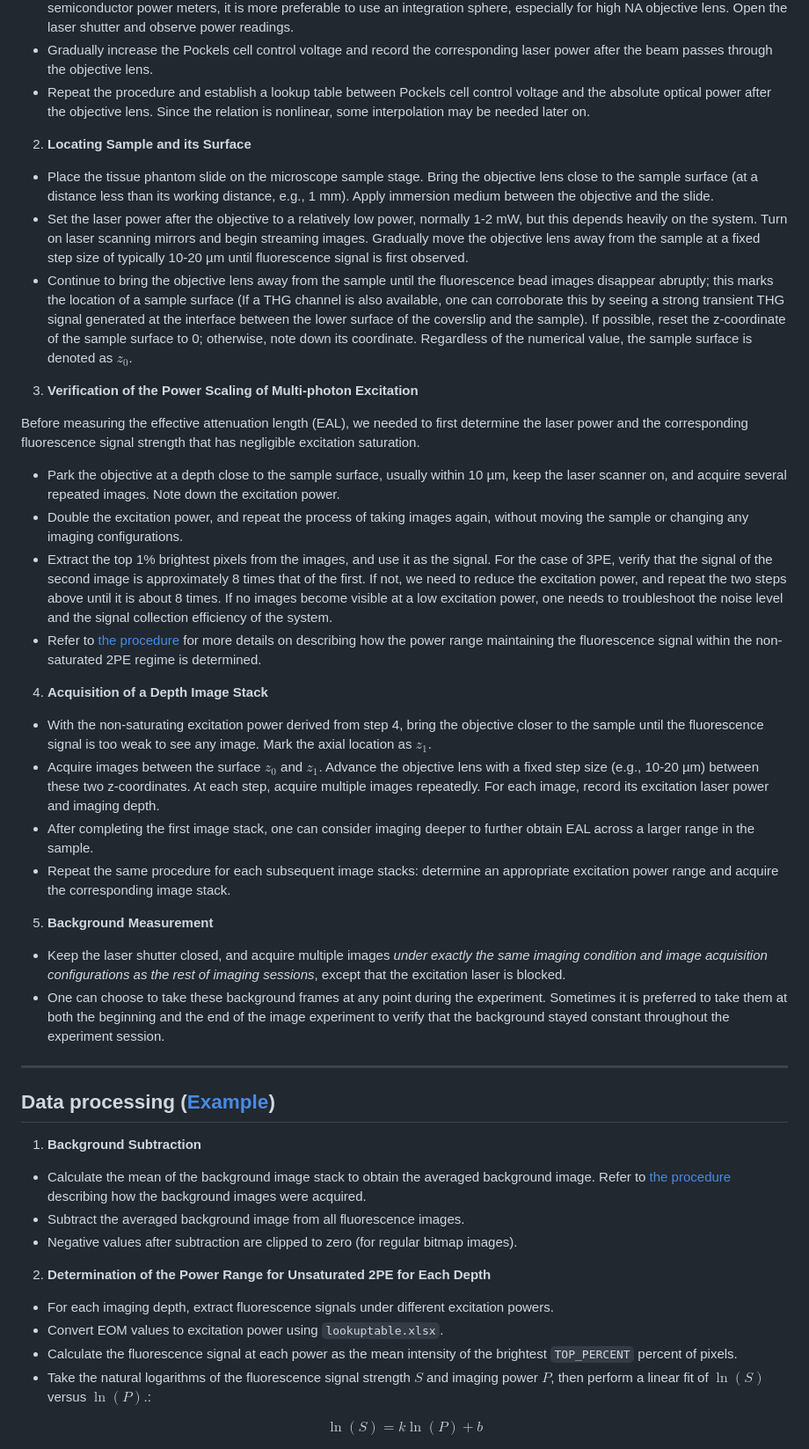
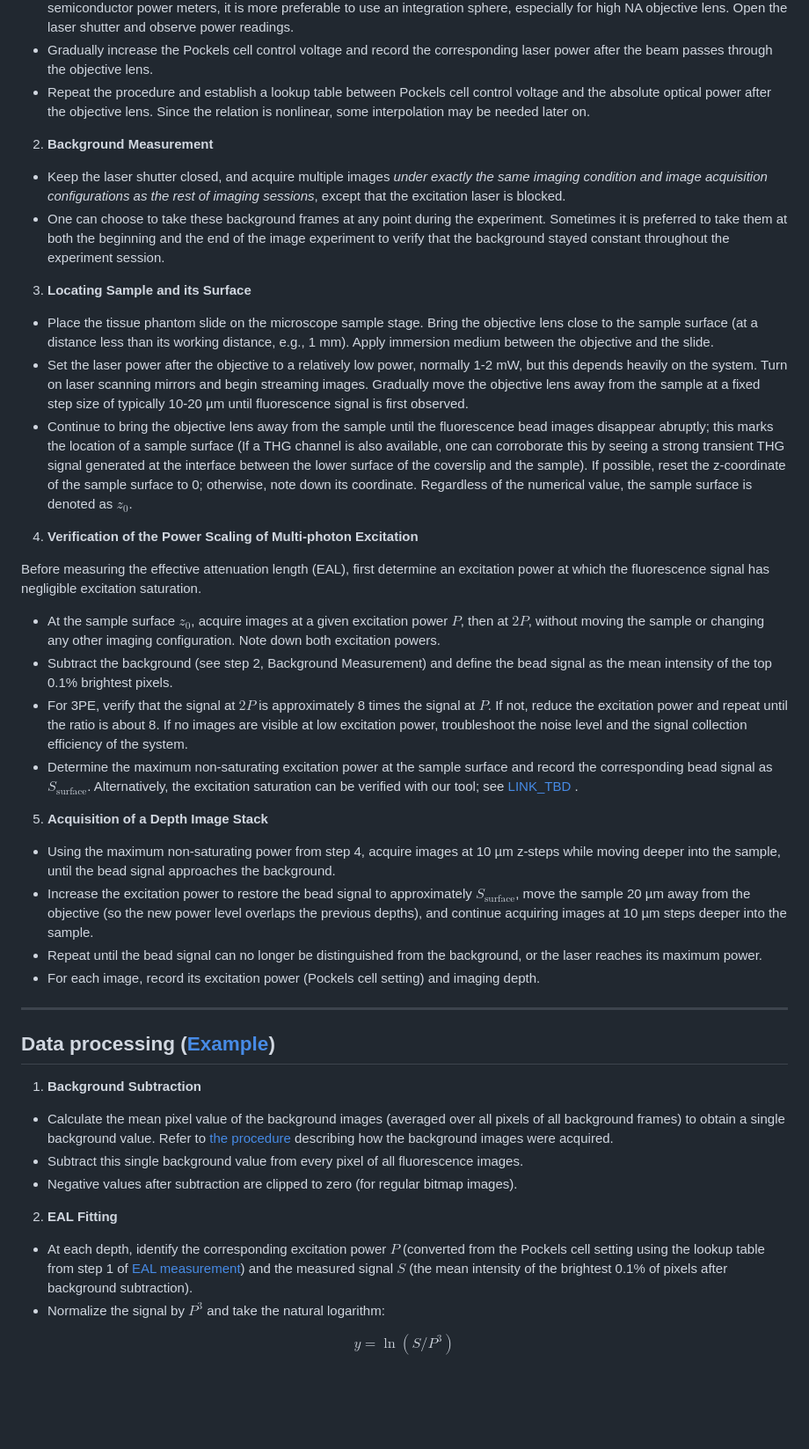
Before and after one commit to TYW-Lab/EAL_measurement_protocol, a Markdown page: README.md, the part around one of its changes. Shown at 88% size. Drawn GitHub-style; blank space fills up the shorter version.

```diff
--- a/README.md
+++ b/README.md
@@ -117,32 +117,32 @@ For this measurement, we need to know the exact excitation light power under the
 - Gradually increase the Pockels cell control voltage and record the corresponding laser power after the beam passes through the objective lens.
 - Repeat the procedure and establish a lookup table between Pockels cell control voltage and the absolute optical power after the objective lens. Since the relation is nonlinear, some interpolation may be needed later on.
 
-2. **Locating Sample and its Surface**
+2. **Background Measurement**
+
+- Keep the laser shutter closed, and acquire multiple images _under exactly the same imaging condition and image acquisition configurations as the rest of imaging sessions_, except that the excitation laser is blocked.
+- One can choose to take these background frames at any point during the experiment. Sometimes it is preferred to take them at both the beginning and the end of the image experiment to verify that the background stayed constant throughout the experiment session.
+
+3. **Locating Sample and its Surface**
 
 - Place the tissue phantom slide on the microscope sample stage. Bring the objective lens close to the sample surface (at a distance less than its working distance, e.g., 1 mm). Apply immersion medium between the objective and the slide.
 - Set the laser power after the objective to a relatively low power, normally 1-2 mW, but this depends heavily on the system. Turn on laser scanning mirrors and begin streaming images. Gradually move the objective lens away from the sample at a fixed step size of typically 10-20 µm until fluorescence signal is first observed.
 - Continue to bring the objective lens away from the sample until the fluorescence bead images disappear abruptly; this marks the location of a sample surface (If a THG channel is also available, one can corroborate this by seeing a strong transient THG signal generated at the interface between the lower surface of the coverslip and the sample). If possible, reset the z-coordinate of the sample surface to 0; otherwise, note down its coordinate. Regardless of the numerical value, the sample surface is denoted as $z_0$.
 
-3. **Verification of the Power Scaling of Multi-photon Excitation**
+4. **Verification of the Power Scaling of Multi-photon Excitation**
 
-Before measuring the effective attenuation length (EAL), we needed to first determine the laser power and the corresponding fluorescence signal strength that has negligible excitation saturation.
+Before measuring the effective attenuation length (EAL), first determine an excitation power at which the fluorescence signal has negligible excitation saturation.
 
-- Park the objective at a depth close to the sample surface, usually within 10 µm, keep the laser scanner on, and acquire several repeated images. Note down the excitation power.
-- Double the excitation power, and repeat the process of taking images again, without moving the sample or changing any imaging configurations.
-- Extract the top 1% brightest pixels from the images, and use it as the signal. For the case of 3PE, verify that the signal of the second image is approximately 8 times that of the first. If not, we need to reduce the excitation power, and repeat the two steps above until it is about 8 times. If no images become visible at a low excitation power, one needs to troubleshoot the noise level and the signal collection efficiency of the system.
-- Refer to [the procedure](#power-range-determination) for more details on describing how the power range maintaining the fluorescence signal within the non-saturated 2PE regime is determined.
+- At the sample surface $z_0$, acquire images at a given excitation power $P$, then at $2P$, without moving the sample or changing any other imaging configuration. Note down both excitation powers.
+- Subtract the background (see step 2, Background Measurement) and define the bead signal as the mean intensity of the top 0.1% brightest pixels.
+- For 3PE, verify that the signal at $2P$ is approximately 8 times the signal at $P$. If not, reduce the excitation power and repeat until the ratio is about 8. If no images are visible at low excitation power, troubleshoot the noise level and the signal collection efficiency of the system.
+- Determine the maximum non-saturating excitation power at the sample surface and record the corresponding bead signal as $S_{\text{surface}}$. Alternatively, the excitation saturation can be verified with our tool; see [LINK_TBD](#) <!-- TODO: add link to the saturation verification tool -->.
 
-4. **Acquisition of a Depth Image Stack**
+5. **Acquisition of a Depth Image Stack**
 
-- With the non-saturating excitation power derived from step 4, bring the objective closer to the sample until the fluorescence signal is too weak to see any image. Mark the axial location as $z_1$.
-- Acquire images between the surface $z_0$ and $z_1$. Advance the objective lens with a fixed step size (e.g., 10-20 µm) between these two z-coordinates. At each step, acquire multiple images repeatedly. For each image, record its excitation laser power and imaging depth.
-- After completing the first image stack, one can consider imaging deeper to further obtain EAL across a larger range in the sample.
-- Repeat the same procedure for each subsequent image stacks: determine an appropriate excitation power range and acquire the corresponding image stack.
-
-5. **Background Measurement**
-
-- Keep the laser shutter closed, and acquire multiple images _under exactly the same imaging condition and image acquisition configurations as the rest of imaging sessions_, except that the excitation laser is blocked.
-- One can choose to take these background frames at any point during the experiment. Sometimes it is preferred to take them at both the beginning and the end of the image experiment to verify that the background stayed constant throughout the experiment session.
+- Using the maximum non-saturating power from step 4, acquire images at 10 µm z-steps while moving deeper into the sample, until the bead signal approaches the background.
+- Increase the excitation power to restore the bead signal to approximately $S_{\text{surface}}$, move the sample 20 µm away from the objective (so the new power level overlaps the previous depths), and continue acquiring images at 10 µm steps deeper into the sample.
+- Repeat until the bead signal can no longer be distinguished from the background, or the laser reaches its maximum power.
+- For each image, record its excitation power (Pockels cell setting) and imaging depth.
 
 ---
 
@@ -150,21 +150,16 @@ Before measuring the effective attenuation length (EAL), we needed to first dete
 
 1. **Background Subtraction**
 
-- Calculate the mean of the background image stack to obtain the averaged background image. Refer to [the procedure](#eal-measurement) describing how the background images were acquired.
-- Subtract the averaged background image from all fluorescence images.
+- Calculate the mean pixel value of the background images (averaged over all pixels of all background frames) to obtain a single background value. Refer to [the procedure](#eal-measurement) describing how the background images were acquired.
+- Subtract this single background value from every pixel of all fluorescence images.
 - Negative values after subtraction are clipped to zero (for regular bitmap images).
 
-<a id="power-range-determination"></a>
+2. **EAL Fitting**
 
-
-2. **Determination of the Power Range for Unsaturated 2PE for Each Depth**
-
-- For each imaging depth, extract fluorescence signals under different excitation powers.
-- Convert EOM values to excitation power using `lookuptable.xlsx`.
-- Calculate the fluorescence signal at each power as the mean intensity of the brightest `TOP_PERCENT` percent of pixels.
-- Take the natural logarithms of the fluorescence signal strength $S$ and imaging power $P$, then perform a linear fit of $\ln(S)$ versus $\ln(P)$.:
+- At each depth, identify the corresponding excitation power $P$ (converted from the Pockels cell setting using the lookup table from step 1 of [EAL measurement](#eal-measurement)) and the measured signal $S$ (the mean intensity of the brightest 0.1% of pixels after background subtraction).
+- Normalize the signal by $P^3$ and take the natural logarithm:
 
 $$
-\ln(S) = k \ln(P) + b
+y = \ln \left(S/P^3\right)
 $$
 
```
Also changed, not shown: other parts of README.md (+12 -39 lines), images/eal_fit.png, 5 other files.
